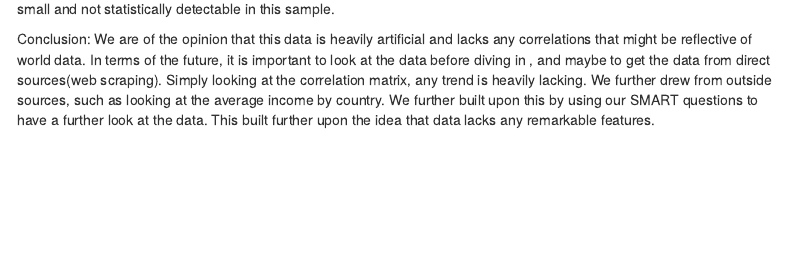
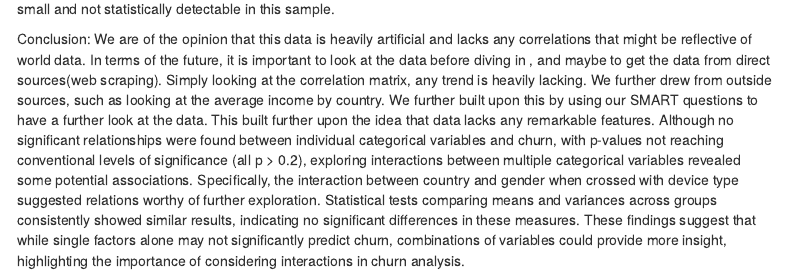
Before and after one commit to splus8191/DATS6101Group2, an R Markdown document (Project1_Group2_Spotify.Rmd): the page in a window 1100 px wide, from 10750 px down. Rendered offline with R 4.5, knitr and Pandoc, with nearby package versions; some code elsewhere in the file could not run offline; menus at the side of the page are left out.

Commit message:
Update Project1_Group2_Spotify.Rmd
Conclusion

```diff
--- a/Project1_Group2_Spotify.Rmd
+++ b/Project1_Group2_Spotify.Rmd
@@ -585,3 +585,4 @@ One-way ANOVA: F(3, 7996) = 0.48, p = 0.70; we fail to reject equal means at α
 
 Conclusion:
 We are of the opinion that this data is heavily artificial and lacks any correlations that might be reflective of world data. In terms of the future, it is important to look at the data before diving in , and maybe to get the data from direct sources(web scraping). Simply looking at the correlation matrix, any trend is heavily lacking. We further drew from outside sources, such as looking at the average income by country. We further built upon this by using our SMART questions to have a further look at the data. This built further upon the idea that data lacks any remarkable features.
+Although no significant relationships were found between individual categorical variables and churn, with p-values not reaching conventional levels of significance (all p > 0.2), exploring interactions between multiple categorical variables revealed some potential associations. Specifically, the interaction between country and gender when crossed with device type suggested relations worthy of further exploration. Statistical tests comparing means and variances across groups consistently showed similar results, indicating no significant differences in these measures. These findings suggest that while single factors alone may not significantly predict churn, combinations of variables could provide more insight, highlighting the importance of considering interactions in churn analysis.
```
